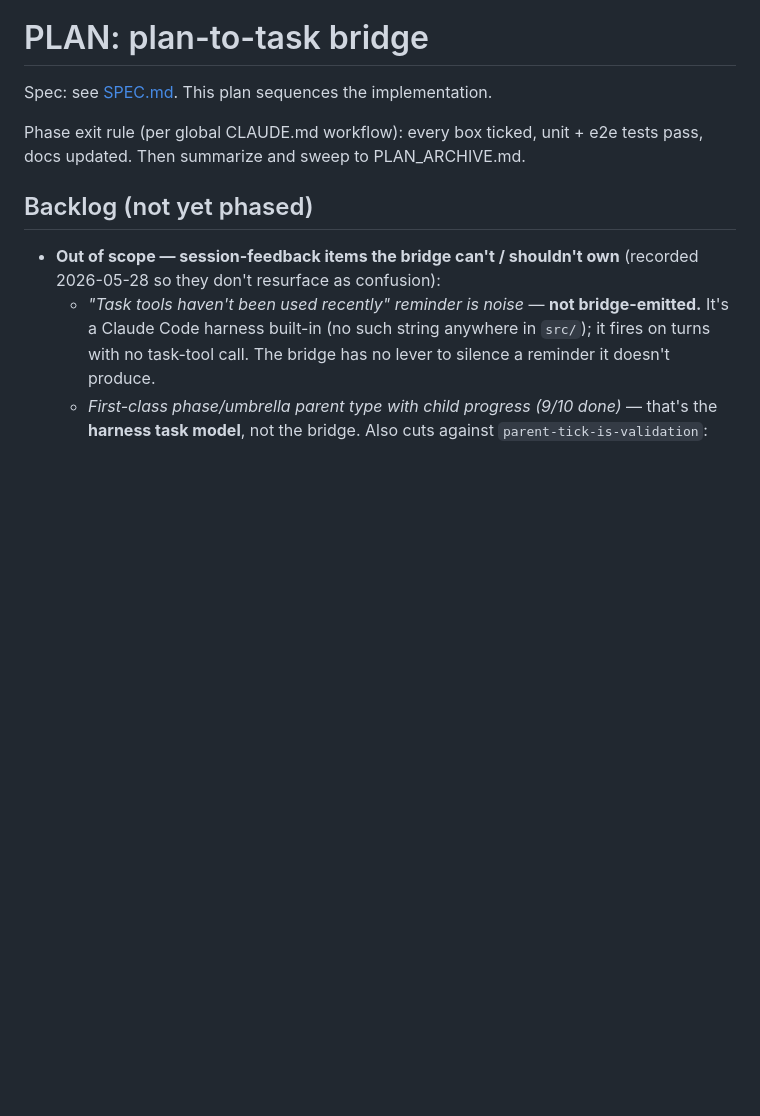
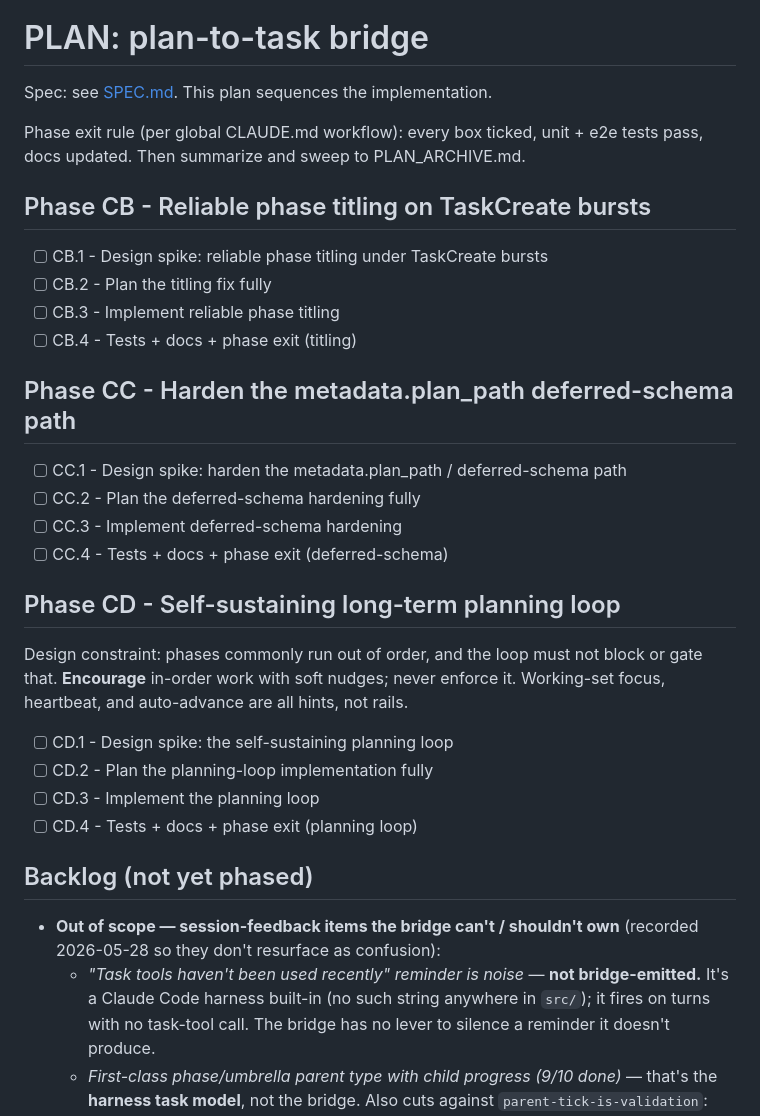
Before and after one commit to chotchki/claude-plan-bridge, a Markdown page: PLAN.md, the part around the change. Drawn GitHub-style; blank space fills up the shorter version.

Commit message:
Plan phases CB/CC/CD from dogfooding friction
Three phases for friction hit while using the bridge this session, each
structured spike -> plan-fully -> implement -> tests:

- CB: reliable phase titling under parallel TaskCreate bursts (the
  anchor-title race).
- CC: harden the metadata.plan_path / deferred-schema path.
- CD: self-sustaining long-term planning loop (the real goal) — active-
  phase working set, reconcile-as-heartbeat, phase-exit auto-advance;
  CB/CC are supporting. Constraint: encourage in-order work, never gate.

Co-Authored-By: Claude Opus 4.8 (1M context) <noreply@anthropic.com>

```diff
--- a/PLAN.md
+++ b/PLAN.md
@@ -3,6 +3,24 @@
 Spec: see [SPEC.md](./SPEC.md). This plan sequences the implementation.
 
 Phase exit rule (per global CLAUDE.md workflow): every box ticked, unit + e2e tests pass, docs updated. Then summarize and sweep to PLAN_ARCHIVE.md.
+## Phase CB - Reliable phase titling on TaskCreate bursts
+- [ ] CB.1 - Design spike: reliable phase titling under TaskCreate bursts
+- [ ] CB.2 - Plan the titling fix fully
+- [ ] CB.3 - Implement reliable phase titling
+- [ ] CB.4 - Tests + docs + phase exit (titling)
+## Phase CC - Harden the metadata.plan_path deferred-schema path
+- [ ] CC.1 - Design spike: harden the metadata.plan_path / deferred-schema path
+- [ ] CC.2 - Plan the deferred-schema hardening fully
+- [ ] CC.3 - Implement deferred-schema hardening
+- [ ] CC.4 - Tests + docs + phase exit (deferred-schema)
+## Phase CD - Self-sustaining long-term planning loop
+
+Design constraint: phases commonly run out of order, and the loop must not block or gate that. **Encourage** in-order work with soft nudges; never enforce it. Working-set focus, heartbeat, and auto-advance are all hints, not rails.
+
+- [ ] CD.1 - Design spike: the self-sustaining planning loop
+- [ ] CD.2 - Plan the planning-loop implementation fully
+- [ ] CD.3 - Implement the planning loop
+- [ ] CD.4 - Tests + docs + phase exit (planning loop)
 
 ## Backlog (not yet phased)
 
```
